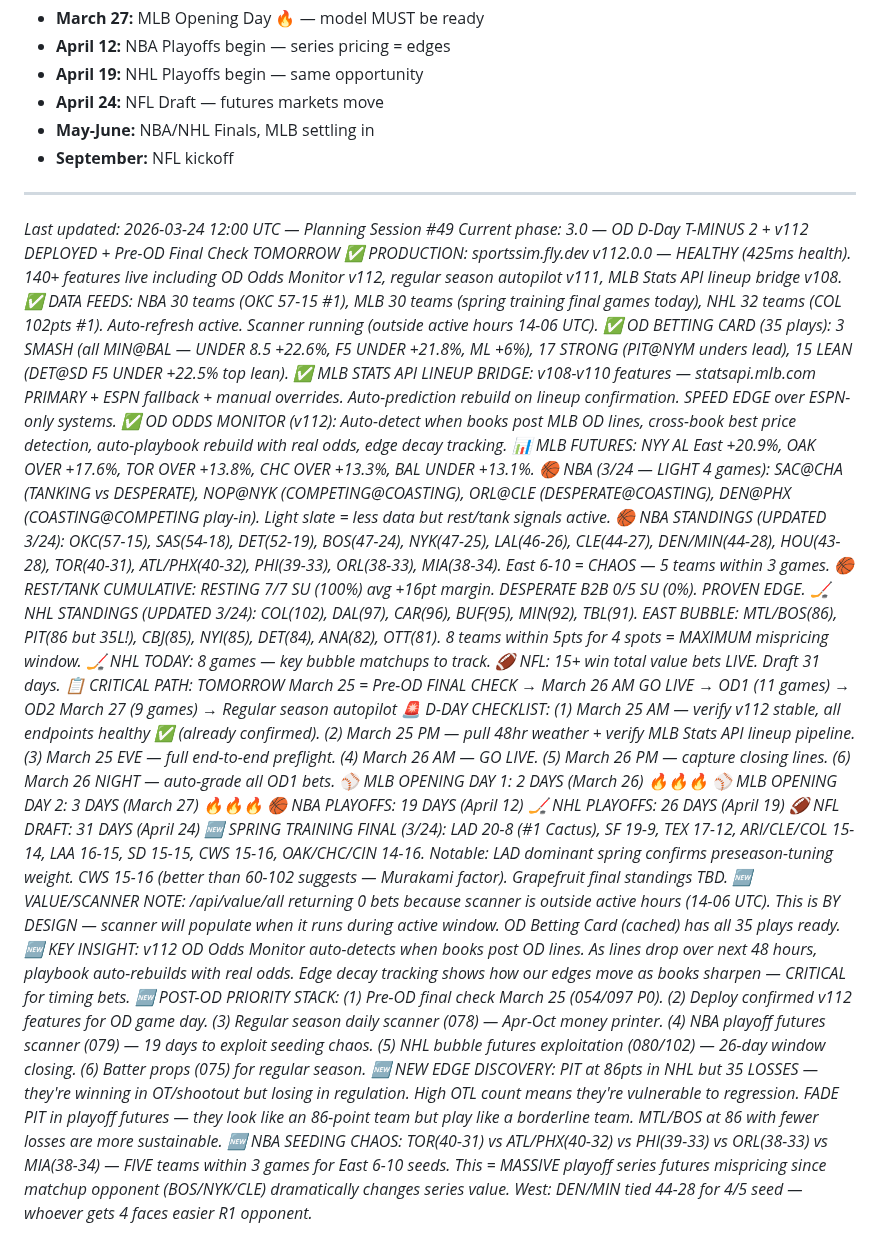
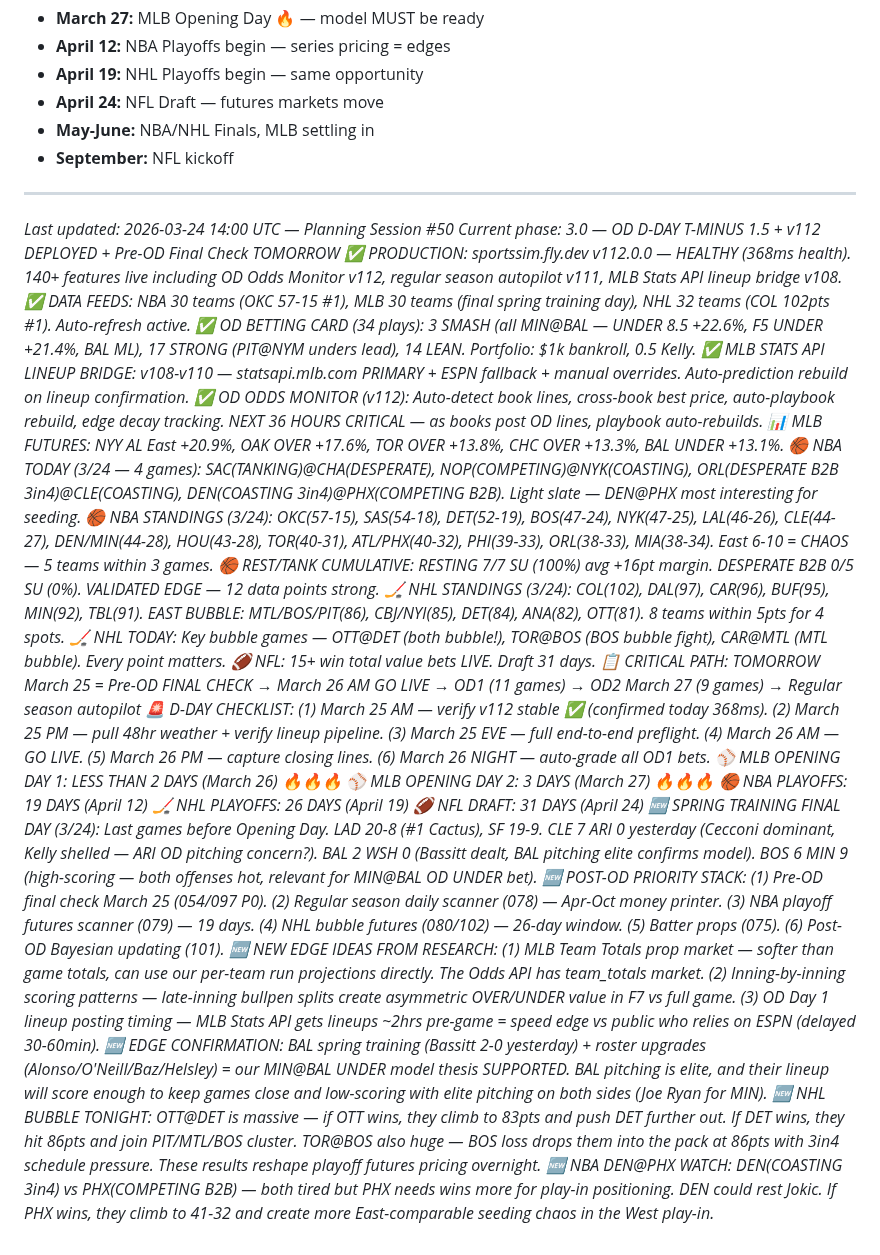
Before and after one commit to William-Metz/sportssim, a Markdown page: PLAN.md, the part around the change. Drawn GitHub-style.

```diff
--- a/PLAN.md
+++ b/PLAN.md
@@ -215,30 +215,30 @@ Build the ultimate +EV sports betting platform across ALL sports, ALL markets. F
 
 ---
 
-*Last updated: 2026-03-24 12:00 UTC — Planning Session #49*
-*Current phase: 3.0 — OD D-Day T-MINUS 2 + v112 DEPLOYED + Pre-OD Final Check TOMORROW*
-*✅ PRODUCTION: sportssim.fly.dev v112.0.0 — HEALTHY (425ms health). 140+ features live including OD Odds Monitor v112, regular season autopilot v111, MLB Stats API lineup bridge v108.*
-*✅ DATA FEEDS: NBA 30 teams (OKC 57-15 #1), MLB 30 teams (spring training final games today), NHL 32 teams (COL 102pts #1). Auto-refresh active. Scanner running (outside active hours 14-06 UTC).*
-*✅ OD BETTING CARD (35 plays): 3 SMASH (all MIN@BAL — UNDER 8.5 +22.6%, F5 UNDER +21.8%, ML +6%), 17 STRONG (PIT@NYM unders lead), 15 LEAN (DET@SD F5 UNDER +22.5% top lean).*
-*✅ MLB STATS API LINEUP BRIDGE: v108-v110 features — statsapi.mlb.com PRIMARY + ESPN fallback + manual overrides. Auto-prediction rebuild on lineup confirmation. SPEED EDGE over ESPN-only systems.*
-*✅ OD ODDS MONITOR (v112): Auto-detect when books post MLB OD lines, cross-book best price detection, auto-playbook rebuild with real odds, edge decay tracking.*
+*Last updated: 2026-03-24 14:00 UTC — Planning Session #50*
+*Current phase: 3.0 — OD D-DAY T-MINUS 1.5 + v112 DEPLOYED + Pre-OD Final Check TOMORROW*
+*✅ PRODUCTION: sportssim.fly.dev v112.0.0 — HEALTHY (368ms health). 140+ features live including OD Odds Monitor v112, regular season autopilot v111, MLB Stats API lineup bridge v108.*
+*✅ DATA FEEDS: NBA 30 teams (OKC 57-15 #1), MLB 30 teams (final spring training day), NHL 32 teams (COL 102pts #1). Auto-refresh active.*
+*✅ OD BETTING CARD (34 plays): 3 SMASH (all MIN@BAL — UNDER 8.5 +22.6%, F5 UNDER +21.4%, BAL ML), 17 STRONG (PIT@NYM unders lead), 14 LEAN. Portfolio: $1k bankroll, 0.5 Kelly.*
+*✅ MLB STATS API LINEUP BRIDGE: v108-v110 — statsapi.mlb.com PRIMARY + ESPN fallback + manual overrides. Auto-prediction rebuild on lineup confirmation.*
+*✅ OD ODDS MONITOR (v112): Auto-detect book lines, cross-book best price, auto-playbook rebuild, edge decay tracking. NEXT 36 HOURS CRITICAL — as books post OD lines, playbook auto-rebuilds.*
 *📊 MLB FUTURES: NYY AL East +20.9%, OAK OVER +17.6%, TOR OVER +13.8%, CHC OVER +13.3%, BAL UNDER +13.1%.*
-*🏀 NBA (3/24 — LIGHT 4 games): SAC@CHA (TANKING vs DESPERATE), NOP@NYK (COMPETING@COASTING), ORL@CLE (DESPERATE@COASTING), DEN@PHX (COASTING@COMPETING play-in). Light slate = less data but rest/tank signals active.*
-*🏀 NBA STANDINGS (UPDATED 3/24): OKC(57-15), SAS(54-18), DET(52-19), BOS(47-24), NYK(47-25), LAL(46-26), CLE(44-27), DEN/MIN(44-28), HOU(43-28), TOR(40-31), ATL/PHX(40-32), PHI(39-33), ORL(38-33), MIA(38-34). East 6-10 = CHAOS — 5 teams within 3 games.*
-*🏀 REST/TANK CUMULATIVE: RESTING 7/7 SU (100%) avg +16pt margin. DESPERATE B2B 0/5 SU (0%). PROVEN EDGE.*
-*🏒 NHL STANDINGS (UPDATED 3/24): COL(102), DAL(97), CAR(96), BUF(95), MIN(92), TBL(91). EAST BUBBLE: MTL/BOS(86), PIT(86 but 35L!), CBJ(85), NYI(85), DET(84), ANA(82), OTT(81). 8 teams within 5pts for 4 spots = MAXIMUM mispricing window.*
-*🏒 NHL TODAY: 8 games — key bubble matchups to track.*
+*🏀 NBA TODAY (3/24 — 4 games): SAC(TANKING)@CHA(DESPERATE), NOP(COMPETING)@NYK(COASTING), ORL(DESPERATE B2B 3in4)@CLE(COASTING), DEN(COASTING 3in4)@PHX(COMPETING B2B). Light slate — DEN@PHX most interesting for seeding.*
+*🏀 NBA STANDINGS (3/24): OKC(57-15), SAS(54-18), DET(52-19), BOS(47-24), NYK(47-25), LAL(46-26), CLE(44-27), DEN/MIN(44-28), HOU(43-28), TOR(40-31), ATL/PHX(40-32), PHI(39-33), ORL(38-33), MIA(38-34). East 6-10 = CHAOS — 5 teams within 3 games.*
+*🏀 REST/TANK CUMULATIVE: RESTING 7/7 SU (100%) avg +16pt margin. DESPERATE B2B 0/5 SU (0%). VALIDATED EDGE — 12 data points strong.*
+*🏒 NHL STANDINGS (3/24): COL(102), DAL(97), CAR(96), BUF(95), MIN(92), TBL(91). EAST BUBBLE: MTL/BOS/PIT(86), CBJ/NYI(85), DET(84), ANA(82), OTT(81). 8 teams within 5pts for 4 spots.*
+*🏒 NHL TODAY: Key bubble games — OTT@DET (both bubble!), TOR@BOS (BOS bubble fight), CAR@MTL (MTL bubble). Every point matters.*
 *🏈 NFL: 15+ win total value bets LIVE. Draft 31 days.*
 *📋 CRITICAL PATH: TOMORROW March 25 = Pre-OD FINAL CHECK → March 26 AM GO LIVE → OD1 (11 games) → OD2 March 27 (9 games) → Regular season autopilot*
-*🚨 D-DAY CHECKLIST: (1) March 25 AM — verify v112 stable, all endpoints healthy ✅ (already confirmed). (2) March 25 PM — pull 48hr weather + verify MLB Stats API lineup pipeline. (3) March 25 EVE — full end-to-end preflight. (4) March 26 AM — GO LIVE. (5) March 26 PM — capture closing lines. (6) March 26 NIGHT — auto-grade all OD1 bets.*
-*⚾ MLB OPENING DAY 1: 2 DAYS (March 26) 🔥🔥🔥*
+*🚨 D-DAY CHECKLIST: (1) March 25 AM — verify v112 stable ✅ (confirmed today 368ms). (2) March 25 PM — pull 48hr weather + verify lineup pipeline. (3) March 25 EVE — full end-to-end preflight. (4) March 26 AM — GO LIVE. (5) March 26 PM — capture closing lines. (6) March 26 NIGHT — auto-grade all OD1 bets.*
+*⚾ MLB OPENING DAY 1: LESS THAN 2 DAYS (March 26) 🔥🔥🔥*
 *⚾ MLB OPENING DAY 2: 3 DAYS (March 27) 🔥🔥🔥*
 *🏀 NBA PLAYOFFS: 19 DAYS (April 12)*
 *🏒 NHL PLAYOFFS: 26 DAYS (April 19)*
 *🏈 NFL DRAFT: 31 DAYS (April 24)*
-*🆕 SPRING TRAINING FINAL (3/24): LAD 20-8 (#1 Cactus), SF 19-9, TEX 17-12, ARI/CLE/COL 15-14, LAA 16-15, SD 15-15, CWS 15-16, OAK/CHC/CIN 14-16. Notable: LAD dominant spring confirms preseason-tuning weight. CWS 15-16 (better than 60-102 suggests — Murakami factor). Grapefruit final standings TBD.*
-*🆕 VALUE/SCANNER NOTE: /api/value/all returning 0 bets because scanner is outside active hours (14-06 UTC). This is BY DESIGN — scanner will populate when it runs during active window. OD Betting Card (cached) has all 35 plays ready.*
-*🆕 KEY INSIGHT: v112 OD Odds Monitor auto-detects when books post OD lines. As lines drop over next 48 hours, playbook auto-rebuilds with real odds. Edge decay tracking shows how our edges move as books sharpen — CRITICAL for timing bets.*
-*🆕 POST-OD PRIORITY STACK: (1) Pre-OD final check March 25 (054/097 P0). (2) Deploy confirmed v112 features for OD game day. (3) Regular season daily scanner (078) — Apr-Oct money printer. (4) NBA playoff futures scanner (079) — 19 days to exploit seeding chaos. (5) NHL bubble futures exploitation (080/102) — 26-day window closing. (6) Batter props (075) for regular season.*
-*🆕 NEW EDGE DISCOVERY: PIT at 86pts in NHL but 35 LOSSES — they're winning in OT/shootout but losing in regulation. High OTL count means they're vulnerable to regression. FADE PIT in playoff futures — they look like an 86-point team but play like a borderline team. MTL/BOS at 86 with fewer losses are more sustainable.*
-*🆕 NBA SEEDING CHAOS: TOR(40-31) vs ATL/PHX(40-32) vs PHI(39-33) vs ORL(38-33) vs MIA(38-34) — FIVE teams within 3 games for East 6-10 seeds. This = MASSIVE playoff series futures mispricing since matchup opponent (BOS/NYK/CLE) dramatically changes series value. West: DEN/MIN tied 44-28 for 4/5 seed — whoever gets 4 faces easier R1 opponent.*
+*🆕 SPRING TRAINING FINAL DAY (3/24): Last games before Opening Day. LAD 20-8 (#1 Cactus), SF 19-9. CLE 7 ARI 0 yesterday (Cecconi dominant, Kelly shelled — ARI OD pitching concern?). BAL 2 WSH 0 (Bassitt dealt, BAL pitching elite confirms model). BOS 6 MIN 9 (high-scoring — both offenses hot, relevant for MIN@BAL OD UNDER bet).*
+*🆕 POST-OD PRIORITY STACK: (1) Pre-OD final check March 25 (054/097 P0). (2) Regular season daily scanner (078) — Apr-Oct money printer. (3) NBA playoff futures scanner (079) — 19 days. (4) NHL bubble futures (080/102) — 26-day window. (5) Batter props (075). (6) Post-OD Bayesian updating (101).*
+*🆕 NEW EDGE IDEAS FROM RESEARCH: (1) MLB Team Totals prop market — softer than game totals, can use our per-team run projections directly. The Odds API has team_totals market. (2) Inning-by-inning scoring patterns — late-inning bullpen splits create asymmetric OVER/UNDER value in F7 vs full game. (3) OD Day 1 lineup posting timing — MLB Stats API gets lineups ~2hrs pre-game = speed edge vs public who relies on ESPN (delayed 30-60min).*
+*🆕 EDGE CONFIRMATION: BAL spring training (Bassitt 2-0 yesterday) + roster upgrades (Alonso/O'Neill/Baz/Helsley) = our MIN@BAL UNDER model thesis SUPPORTED. BAL pitching is elite, and their lineup will score enough to keep games close and low-scoring with elite pitching on both sides (Joe Ryan for MIN).*
+*🆕 NHL BUBBLE TONIGHT: OTT@DET is massive — if OTT wins, they climb to 83pts and push DET further out. If DET wins, they hit 86pts and join PIT/MTL/BOS cluster. TOR@BOS also huge — BOS loss drops them into the pack at 86pts with 3in4 schedule pressure. These results reshape playoff futures pricing overnight.*
+*🆕 NBA DEN@PHX WATCH: DEN(COASTING 3in4) vs PHX(COMPETING B2B) — both tired but PHX needs wins more for play-in positioning. DEN could rest Jokic. If PHX wins, they climb to 41-32 and create more East-comparable seeding chaos in the West play-in.*
```
Also changed, not shown: TASKS.md (+10 -5 lines).
